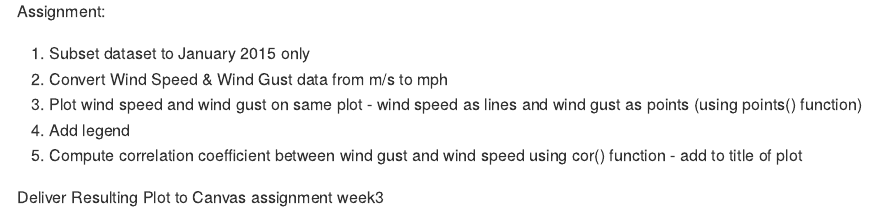
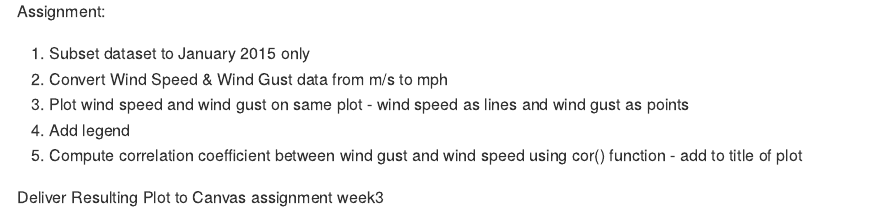
Before and after one commit to jsimkins2/geog473-673, an R Markdown document (R/Week3_TimeSeriesDEOS.Rmd): the page in a window 1100 px wide, from 6400 px down. The pictures show the output file R/Week3_TimeSeriesDEOS.md that the author committed with the source, drawn offline in the style of GitHub; long lines of code are wrapped.

```diff
--- a/R/Week3_TimeSeriesDEOS.Rmd
+++ b/R/Week3_TimeSeriesDEOS.Rmd
@@ -174,7 +174,7 @@
 
 1. Subset dataset to January 2015 only
 2. Convert Wind Speed & Wind Gust data from m/s to mph
-3. Plot wind speed and wind gust on same plot - wind speed as lines and wind gust as points (using points() function)
+3. Plot wind speed and wind gust on same plot - wind speed as lines and wind gust as points
 4. Add legend
 5. Compute correlation coefficient between wind gust and wind speed using cor() function - add to title of plot
 
```
Also changed, not shown: R/Week3_TimeSeriesDEOS.md.
